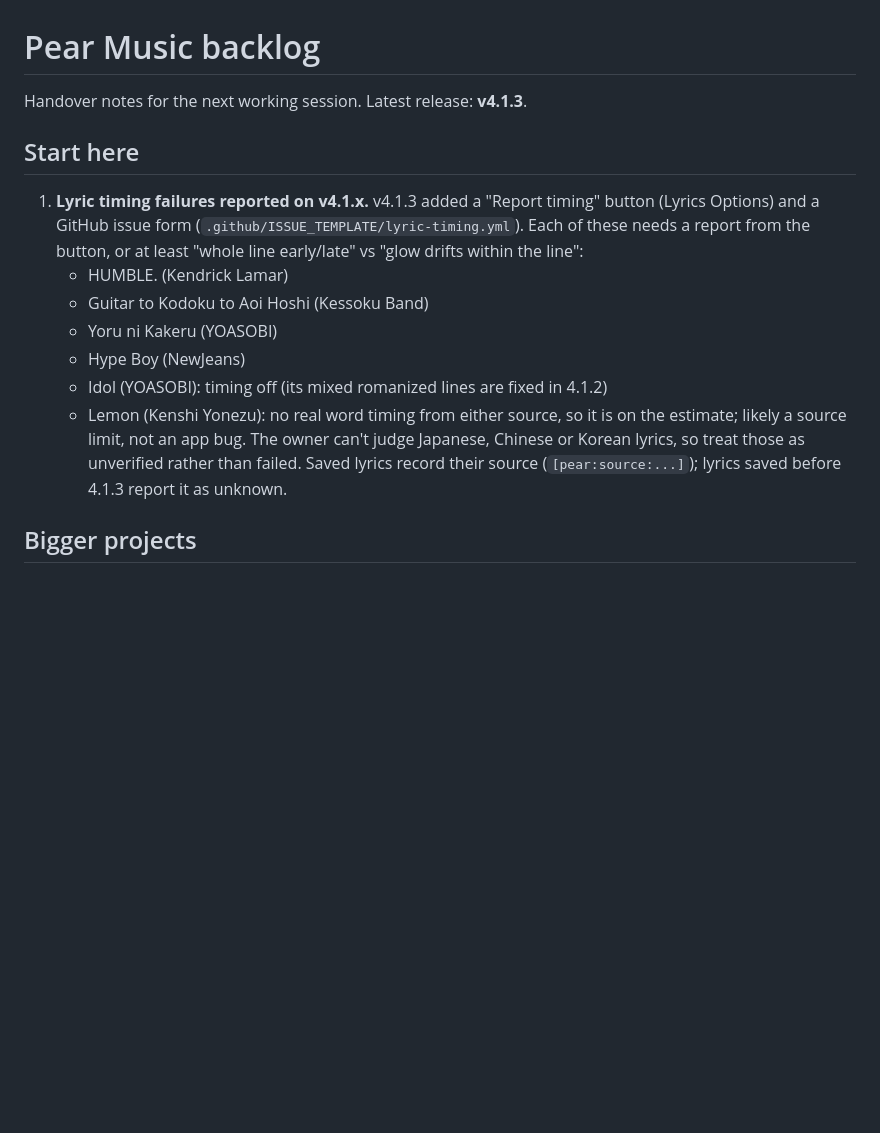
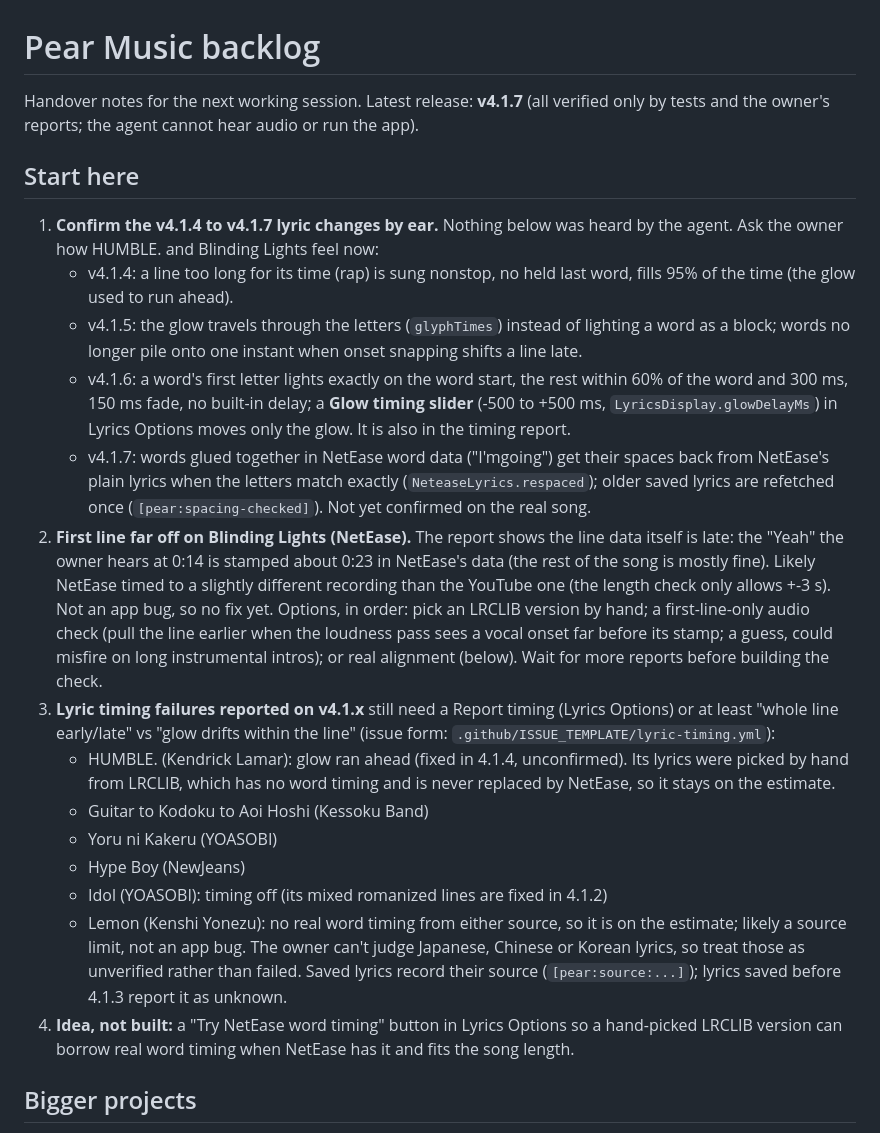
Before and after one commit to Boci0/Pear-Music, a Markdown page: BACKLOG.md, the part around one of its changes. Rendered like a GitHub page; blank space fills up the shorter version.

Commit message:
docs: backlog after v4.1.7

```diff
--- a/BACKLOG.md
+++ b/BACKLOG.md
@@ -1,15 +1,40 @@
 # Pear Music backlog
 
-Handover notes for the next working session. Latest release: **v4.1.3**.
+Handover notes for the next working session. Latest release: **v4.1.7** (all verified only by tests and the
+owner's reports; the agent cannot hear audio or run the app).
 
 ## Start here
 
-1. **Lyric timing failures reported on v4.1.x.** v4.1.3 added a "Report
-   timing" button (Lyrics Options) and a GitHub issue form
-   (`.github/ISSUE_TEMPLATE/lyric-timing.yml`). Each of these needs a report
-   from the button, or at least "whole line early/late" vs "glow drifts
-   within the line":
-   - HUMBLE. (Kendrick Lamar)
+1. **Confirm the v4.1.4 to v4.1.7 lyric changes by ear.** Nothing below was
+   heard by the agent. Ask the owner how HUMBLE. and Blinding Lights feel now:
+   - v4.1.4: a line too long for its time (rap) is sung nonstop, no held last
+     word, fills 95% of the time (the glow used to run ahead).
+   - v4.1.5: the glow travels through the letters (`glyphTimes`) instead of
+     lighting a word as a block; words no longer pile onto one instant when
+     onset snapping shifts a line late.
+   - v4.1.6: a word's first letter lights exactly on the word start, the rest
+     within 60% of the word and 300 ms, 150 ms fade, no built-in delay; a
+     **Glow timing slider** (-500 to +500 ms, `LyricsDisplay.glowDelayMs`) in
+     Lyrics Options moves only the glow. It is also in the timing report.
+   - v4.1.7: words glued together in NetEase word data ("I'mgoing") get their
+     spaces back from NetEase's plain lyrics when the letters match exactly
+     (`NeteaseLyrics.respaced`); older saved lyrics are refetched once
+     (`[pear:spacing-checked]`). Not yet confirmed on the real song.
+2. **First line far off on Blinding Lights (NetEase).** The report shows the
+   line data itself is late: the "Yeah" the owner hears at 0:14 is stamped
+   about 0:23 in NetEase's data (the rest of the song is mostly fine). Likely
+   NetEase timed to a slightly different recording than the YouTube one (the
+   length check only allows +-3 s). Not an app bug, so no fix yet. Options,
+   in order: pick an LRCLIB version by hand; a first-line-only audio check
+   (pull the line earlier when the loudness pass sees a vocal onset far before
+   its stamp; a guess, could misfire on long instrumental intros); or real
+   alignment (below). Wait for more reports before building the check.
+3. **Lyric timing failures reported on v4.1.x** still need a Report timing
+   (Lyrics Options) or at least "whole line early/late" vs "glow drifts
+   within the line" (issue form: `.github/ISSUE_TEMPLATE/lyric-timing.yml`):
+   - HUMBLE. (Kendrick Lamar): glow ran ahead (fixed in 4.1.4, unconfirmed).
+     Its lyrics were picked by hand from LRCLIB, which has no word timing and
+     is never replaced by NetEase, so it stays on the estimate.
    - Guitar to Kodoku to Aoi Hoshi (Kessoku Band)
    - Yoru ni Kakeru (YOASOBI)
    - Hype Boy (NewJeans)
@@ -19,6 +44,9 @@ Handover notes for the next working session. Latest release: **v4.1.3**.
    The owner can't judge Japanese, Chinese or Korean lyrics, so treat those
    as unverified rather than failed. Saved lyrics record their source
    (`[pear:source:...]`); lyrics saved before 4.1.3 report it as unknown.
+4. **Idea, not built:** a "Try NetEase word timing" button in Lyrics Options
+   so a hand-picked LRCLIB version can borrow real word timing when NetEase
+   has it and fits the song length.
 
 ## Bigger projects
 
```
Also changed, not shown: other parts of BACKLOG.md (+16 -6 lines).
